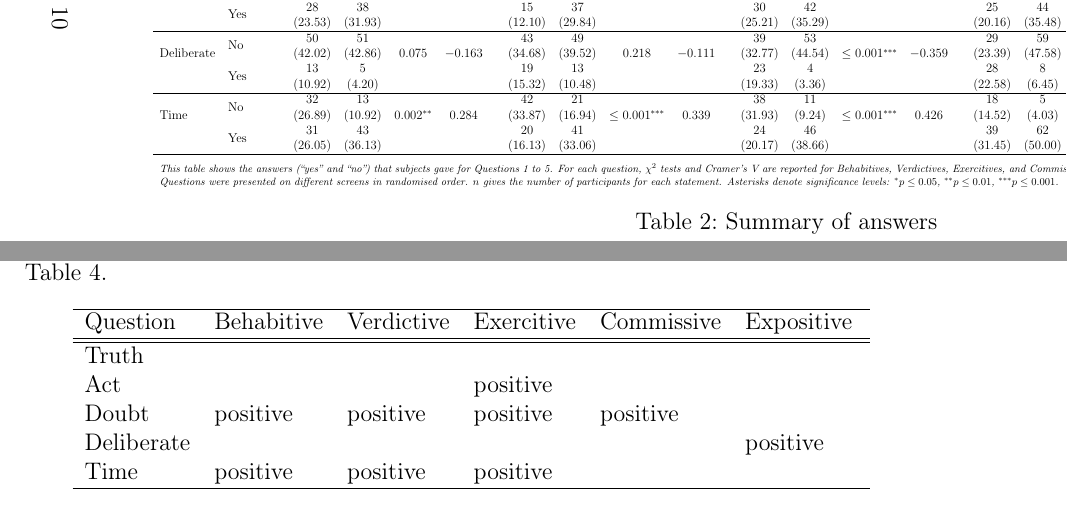
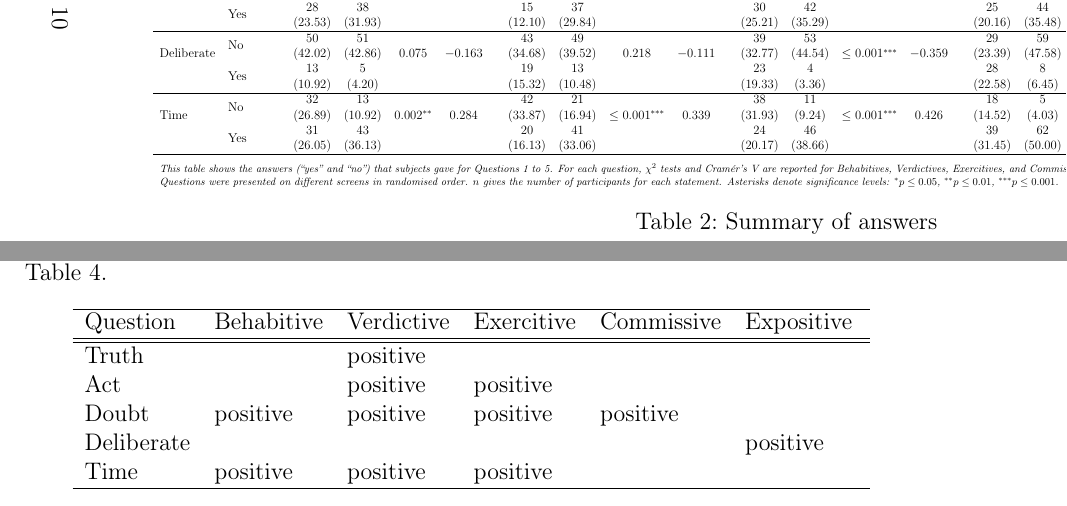
Before and after one commit to alephmembeth/speech-constative-performative, a LaTeX paper (preprint/speech-constative-performative.tex): two parts of pages 10 and 13 of 23, joined at a grey line, cut so that both start at the same text. The pictures show the PDF file preprint/speech-constative-performative.pdf that the author committed with the source.

Commit message:
Update preprint

```diff
--- a/preprint/speech-constative-performative.tex
+++ b/preprint/speech-constative-performative.tex
@@ -287,8 +287,8 @@ Time       & positive   & positive   & positive   & positive   &            \\
 \hline
 Question   & Behabitive & Verdictive & Exercitive & Commissive & Expositive \\
 \hline\hline
-Truth      &            &            &            &            &            \\
-Act        &            &            & positive   &            &            \\
+Truth      &            & positive   &            &            &            \\
+Act        &            & positive   & positive   &            &            \\
 Doubt      & positive   & positive   & positive   & positive   &            \\
 Deliberate &            &            &            &            & positive   \\
 Time       & positive   & positive   & positive   &            &            \\
```
Also changed, not shown: preprint/speech-constative-performative.pdf, preprint/speech-constative-performative.tex (2 more changed lines).
